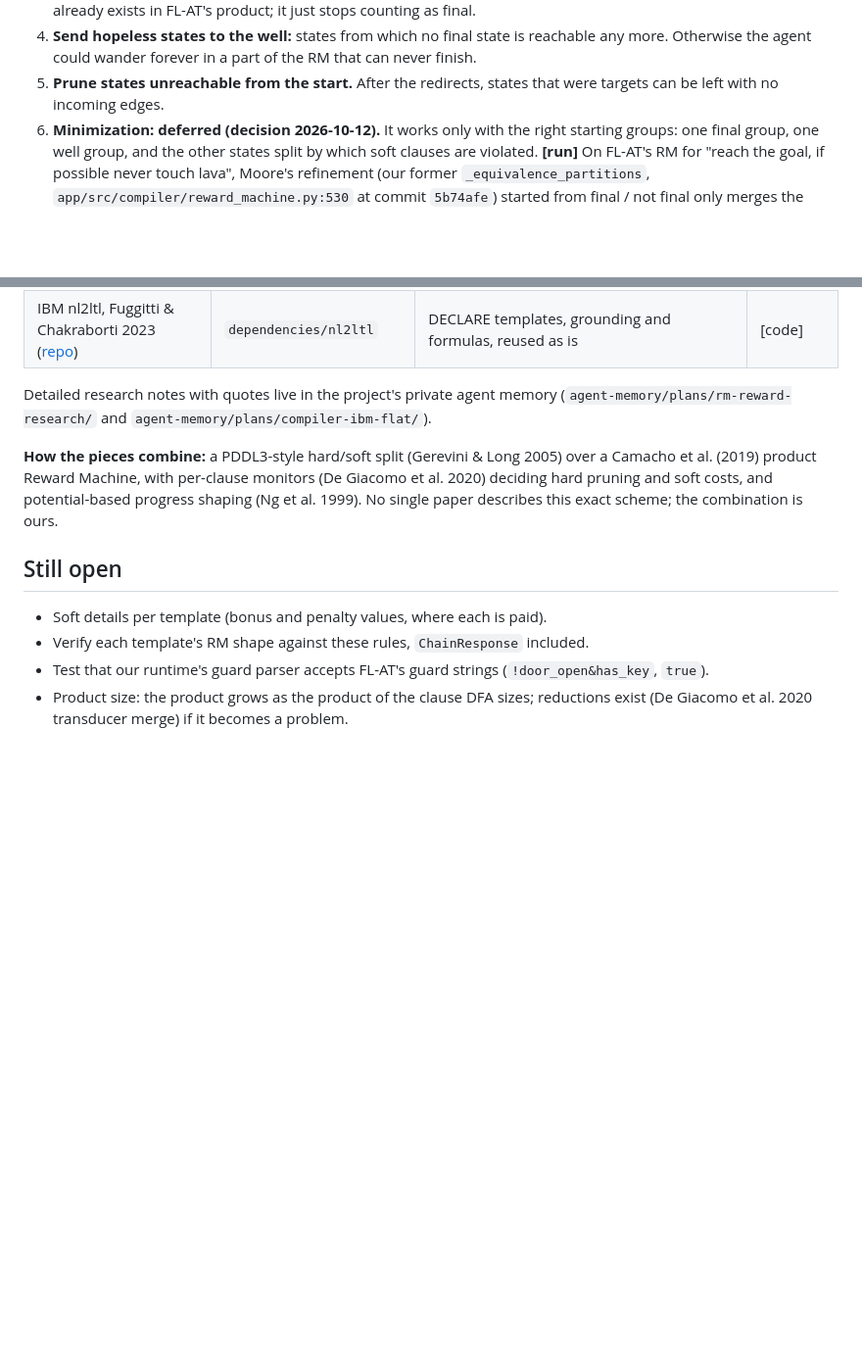
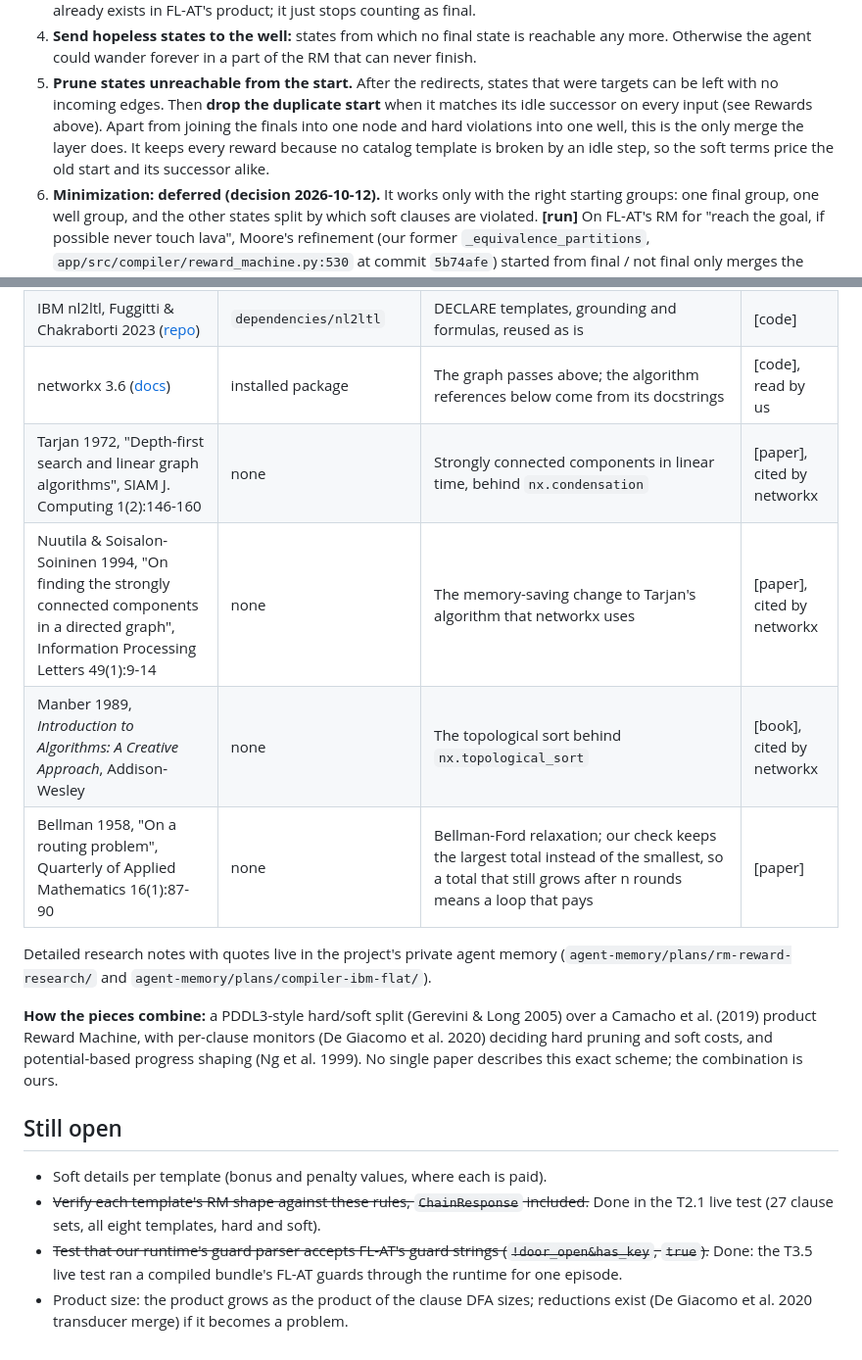
Before and after one commit to MiquelGomezCorral/TFM-schema-rm-rl, a Markdown page: docs/COMPILER_REWARD_DESIGN.md, 2 parts joined by grey strips. Shown at 98% size. Rendered like a GitHub page; blank space fills up the shorter version.

```diff
--- a/docs/COMPILER_REWARD_DESIGN.md
+++ b/docs/COMPILER_REWARD_DESIGN.md
@@ -191,6 +230,10 @@ allowed to be empty. Other pipeline steps own the rest.
    Otherwise the agent could wander forever in a part of the RM that can never finish.
 5. **Prune states unreachable from the start.** After the redirects, states that were targets can
    be left with no incoming edges.
+   Then **drop the duplicate start** when it matches its idle successor on every input (see
+   Rewards above). Apart from joining the finals into one node and hard violations into one well,
+   this is the only merge the layer does. It keeps every reward because no catalog template is
+   broken by an idle step, so the soft terms price the old start and its successor alike.
 6. **Minimization: deferred (decision 2026-10-12).** It works only with the right starting
    groups: one final group, one well group, and the other states split by which soft clauses are
    violated. **[run]** On FL-AT's RM for "reach the goal, if possible never touch lava", Moore's
@@ -256,6 +299,11 @@ having conflicting clauses.
 | LTL2Action, 2021 ([arXiv](https://arxiv.org/abs/2102.06858)) | none | +1 when the formula is satisfied, -1 when falsified, then the episode ends | [paper] |
 | Middleton et al. 2020, "FL-AT: A Formal Language-Automaton Transmogrifier", ICAPS demo ([PDF](https://www.cs.toronto.edu/~toryn/docs/MiddletonICAPS2020flat.pdf)) | none | The FL-AT tool itself | [paper] |
 | IBM nl2ltl, Fuggitti & Chakraborti 2023 ([repo](https://github.com/IBM/nl2ltl)) | `dependencies/nl2ltl` | DECLARE templates, grounding and formulas, reused as is | [code] |
+| networkx 3.6 ([docs](https://networkx.org/documentation/stable/reference/algorithms/component.html)) | installed package | The graph passes above; the algorithm references below come from its docstrings | [code], read by us |
+| Tarjan 1972, "Depth-first search and linear graph algorithms", SIAM J. Computing 1(2):146-160 | none | Strongly connected components in linear time, behind `nx.condensation` | [paper], cited by networkx |
+| Nuutila & Soisalon-Soininen 1994, "On finding the strongly connected components in a directed graph", Information Processing Letters 49(1):9-14 | none | The memory-saving change to Tarjan's algorithm that networkx uses | [paper], cited by networkx |
+| Manber 1989, *Introduction to Algorithms: A Creative Approach*, Addison-Wesley | none | The topological sort behind `nx.topological_sort` | [book], cited by networkx |
+| Bellman 1958, "On a routing problem", Quarterly of Applied Mathematics 16(1):87-90 | none | Bellman-Ford relaxation; our check keeps the largest total instead of the smallest, so a total that still grows after n rounds means a loop that pays | [paper] |
 
 Detailed research notes with quotes live in the project's private agent memory
 (`agent-memory/plans/rm-reward-research/` and `agent-memory/plans/compiler-ibm-flat/`).
@@ -268,7 +316,9 @@ single paper describes this exact scheme; the combination is ours.
 ## Still open
 
 - Soft details per template (bonus and penalty values, where each is paid).
-- Verify each template's RM shape against these rules, `ChainResponse` included.
-- Test that our runtime's guard parser accepts FL-AT's guard strings (`!door_open&has_key`, `true`).
+- ~~Verify each template's RM shape against these rules, `ChainResponse` included.~~ Done in the
+  T2.1 live test (27 clause sets, all eight templates, hard and soft).
+- ~~Test that our runtime's guard parser accepts FL-AT's guard strings (`!door_open&has_key`, `true`).~~
+  Done: the T3.5 live test ran a compiled bundle's FL-AT guards through the runtime for one episode.
 - Product size: the product grows as the product of the clause DFA sizes; reductions exist
   (De Giacomo et al. 2020 transducer merge) if it becomes a problem.
```
Also changed, not shown: other parts of docs/COMPILER_REWARD_DESIGN.md (+44 -5 lines), docs/LTLF_TASK_LANGUAGE.md (+4 -1 lines), 1 other file.
